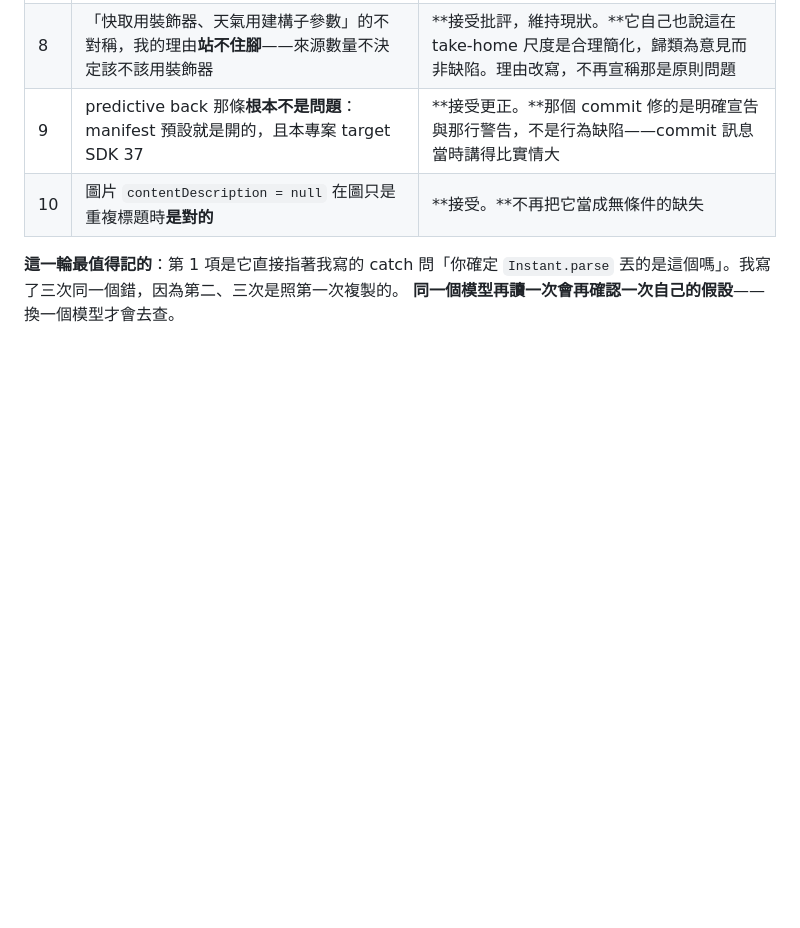
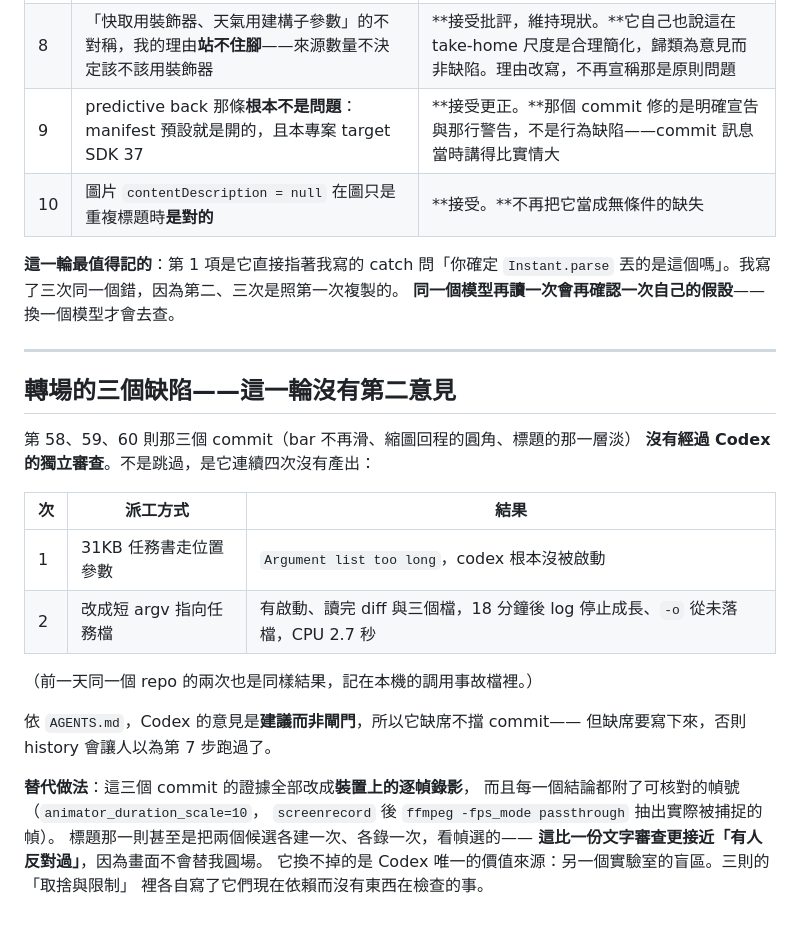
Before and after one commit to Mett-Barr/Mosaic, a Markdown page: docs/ai-review-log.md, the part around the change. Rendered like a GitHub page; blank space fills up the shorter version.

Commit message:
docs: say that the transition commits went in without a second opinion
Codex produced nothing for DECISIONS.md 58, 59 and 60: once it was never
started at all (a 31KB task file passed as an argv exceeds the exec limit), and
once it started, read the diff, then stopped growing its log and never wrote its
final message. Its opinion is advisory rather than a gate (AGENTS.md), so its
absence blocks nothing -- but an absence that leaves no trace lets a reader
believe step 7 of the loop ran.

What stood in for it is recorded too: every claim in those three entries carries
a frame number from a device recording, and the title fix was chosen by building
both candidates and comparing the frames. That is evidence, but it is not the
thing Codex is for, which is a blind spot trained somewhere else.

Assisted-by: LLM Claude Code

```diff
--- a/docs/ai-review-log.md
+++ b/docs/ai-review-log.md
@@ -265,3 +265,28 @@ force-stop → 重開），六個 must-have 在裝置上都成立，同時看到
 **這一輪最值得記的**：第 1 項是它直接指著我寫的 catch 問「你確定 `Instant.parse`
 丟的是這個嗎」。我寫了三次同一個錯，因為第二、三次是照第一次複製的。
 **同一個模型再讀一次會再確認一次自己的假設**——換一個模型才會去查。
+
+---
+
+## 轉場的三個缺陷——這一輪沒有第二意見
+
+第 58、59、60 則那三個 commit（bar 不再滑、縮圖回程的圓角、標題的那一層淡）
+**沒有經過 Codex 的獨立審查**。不是跳過，是它連續四次沒有產出：
+
+| 次 | 派工方式 | 結果 |
+|---|---|---|
+| 1 | 31KB 任務書走位置參數 | `Argument list too long`，codex 根本沒被啟動 |
+| 2 | 改成短 argv 指向任務檔 | 有啟動、讀完 diff 與三個檔，18 分鐘後 log 停止成長、`-o` 從未落檔，CPU 2.7 秒 |
+
+（前一天同一個 repo 的兩次也是同樣結果，記在本機的調用事故檔裡。）
+
+依 `AGENTS.md`，Codex 的意見是**建議而非閘門**，所以它缺席不擋 commit——
+但缺席要寫下來，否則 history 會讓人以為第 7 步跑過了。
+
+**替代做法**：這三個 commit 的證據全部改成**裝置上的逐幀錄影**，
+而且每一個結論都附了可核對的幀號（`animator_duration_scale=10`，
+`screenrecord` 後 `ffmpeg -fps_mode passthrough` 抽出實際被捕捉的幀）。
+標題那一則甚至是把兩個候選各建一次、各錄一次，看幀選的——
+**這比一份文字審查更接近「有人反對過」**，因為畫面不會替我圓場。
+它換不掉的是 Codex 唯一的價值來源：另一個實驗室的盲區。三則的「取捨與限制」
+裡各自寫了它們現在依賴而沒有東西在檢查的事。
```
